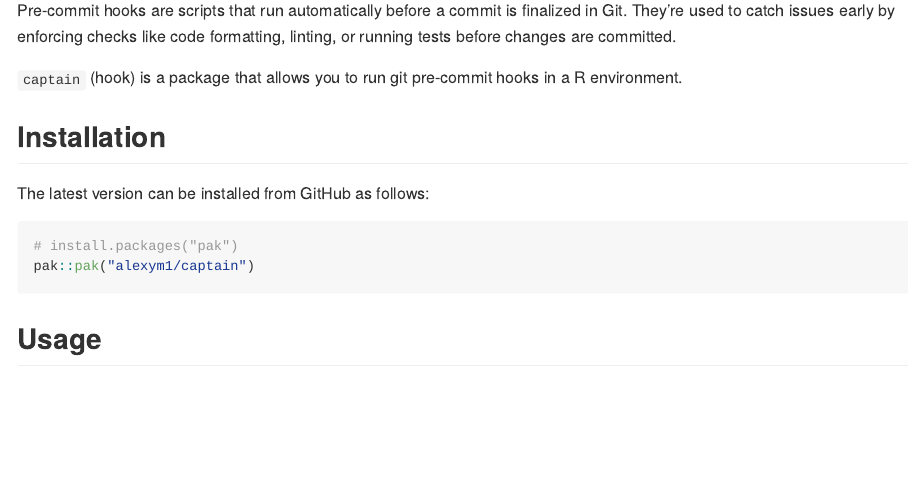
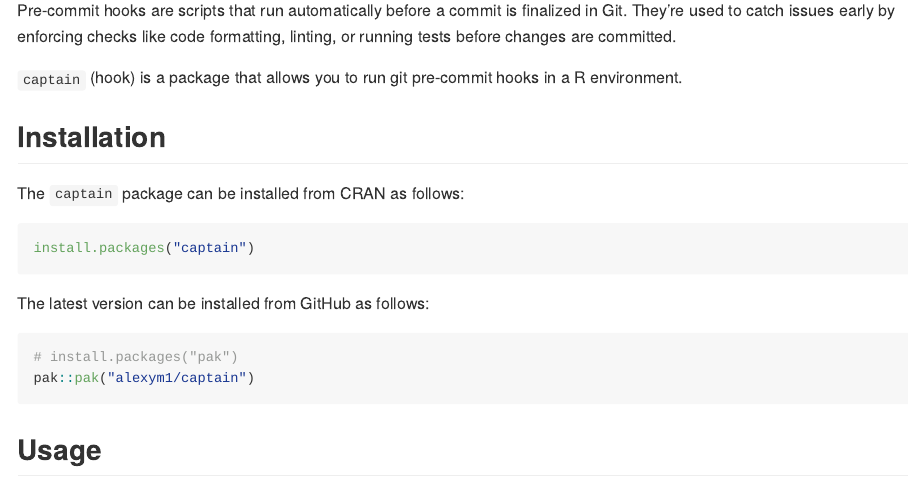
Before and after one commit to alexym1/captain, an R Markdown document (README.Rmd): the page in a window 1100 px wide, from 220 px down. The pictures show the output file README.md that the author committed with the source, drawn offline in the style of GitHub; badge pictures from the web are left out.

Commit message:
README: Install pkg on CRAN

````diff
--- a/README.Rmd
+++ b/README.Rmd
@@ -35,6 +35,12 @@ Pre-commit hooks are scripts that run automatically before a commit is finalized
 
 
 ## Installation
+
+The `captain` package can be installed from CRAN as follows:
+
+```{r eval = FALSE}
+install.packages("captain")
+```
 
 The latest version can be installed from GitHub as follows:
 
````
Also changed, not shown: README.md.
